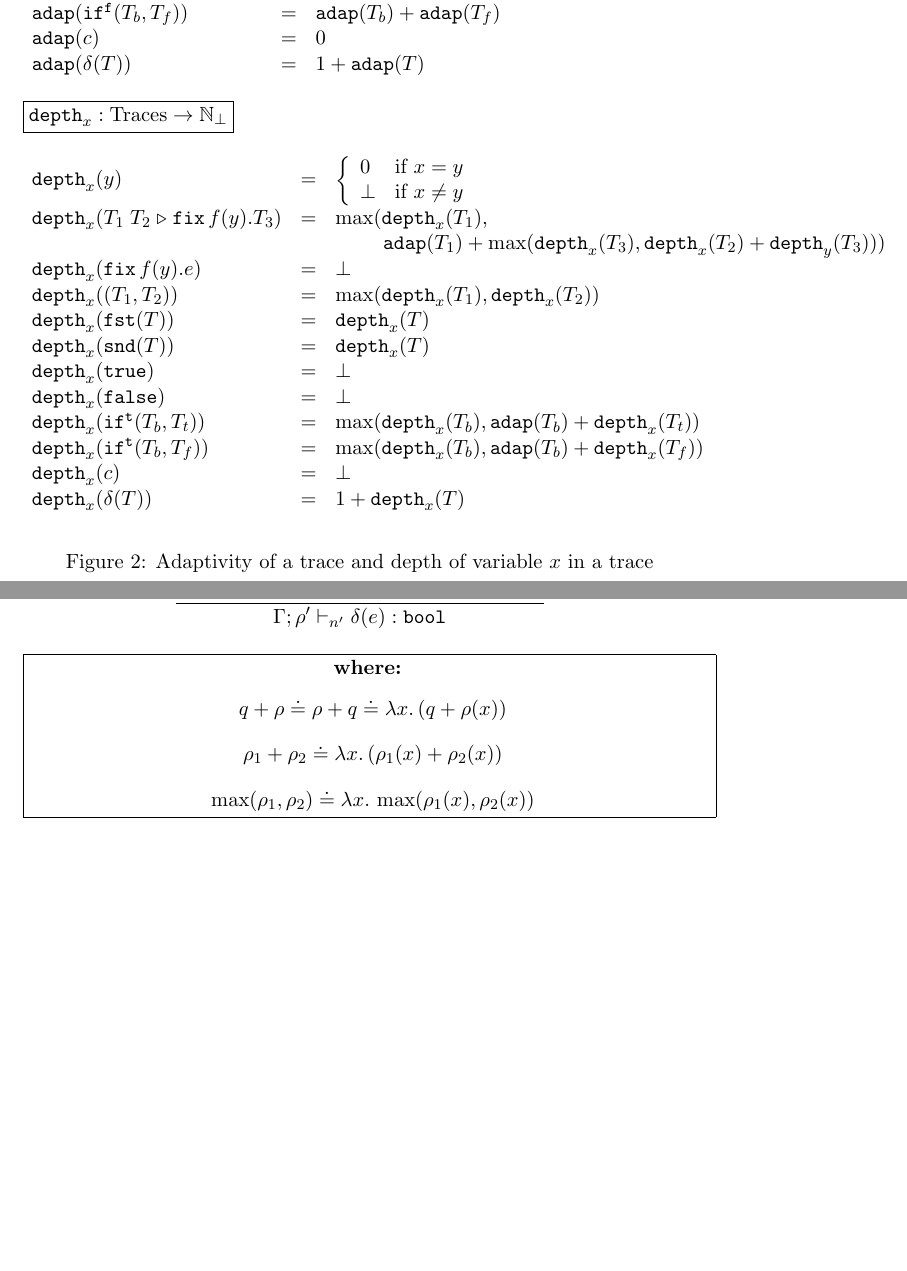
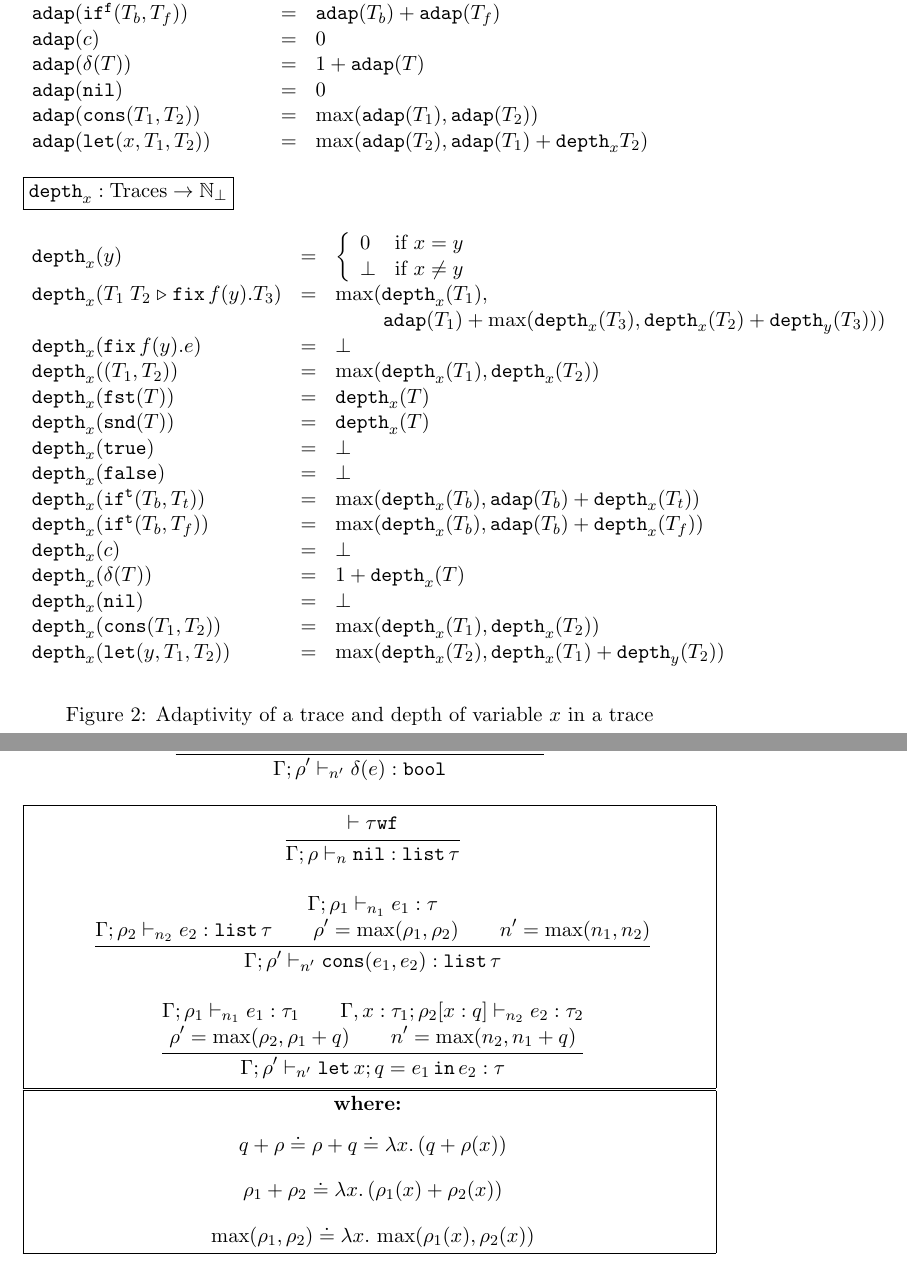
Before and after one commit to jiawenliu/AdaptivityAnalysis, a LaTeX document (v2/main.tex, which reads v2/ldefs.tex): two parts of pages 4 and 7 of 17, joined at a grey line, cut so that both start at the same text, the shorter picture padded with empty space. Compiled offline with pdfLaTeX.

Commit message:
add let-binding and list

```diff
--- a/v2/ldefs.tex
+++ b/v2/ldefs.tex
@@ -35,7 +35,11 @@
 \newcommand{\trconst}{\econst}
 \newcommand{\trop}{\eop}
 \newcommand{\trfix}{\efix}
-\newcommand{\trapp}[5]{#1 \; #2 \mathrel{\triangleright} {\efix #3(#4).#5}}
+\newcommand{\trapp}[5]{#1 \; #2 \mathrel{\triangleright} {\efix
+#3(#4).#5}}
+\newcommand{\trnil}{\enil}
+\newcommand{\trcons}{\econs}
+\newcommand{\trlet}{\elet}
 
 \newcommand{\adap}{\kw{adap}}
 \newcommand{\ddep}[1]{\kw{depth}_{#1}}
@@ -53,6 +57,7 @@
 \newcommand{\tbase}{\kw{b}}
 \newcommand{\tbool}{\kw{bool}}
 \newcommand{\tarr}[5]{#1; #3 \xrightarrow{#4; \, #5} #2}
+\newcommand{\tlist}[1]{\kw{list} \, #1 }
 \newcommand{\env}{\theta}
 
 \newcommand{\bigstep}{\mathrel{\Downarrow}}
@@ -69,3 +74,5 @@
 \newcommand{\stepiA}{k}
 \newcommand{\stepiB}{j}
 \newcommand{\size}[1]{|#1|}
+
+\newcommand{\wf}[1]{\vdash #1 \kw{wf} }
--- a/v2/main.tex
+++ b/v2/main.tex
@@ -258,7 +291,15 @@ in Figure~\ref{fig:adap}.
       %
       \adap(\trconst) & = & 0 \\
       %
-      \adap(\trop(\tr)) & = & 1 + \adap(\tr)
+      \adap(\trop(\tr)) & = & 1 + \adap(\tr) \\
+      %
+     \adap(\trnil) & = & 0 \\
+     %
+     \adap(\trcons(\tr_1,\tr_2) ) & = &  \max(\adap(\tr_1),
+                                        \adap(\tr_2)) \\
+     %
+    \adap( \trlet (x, \tr_1,\tr_2) ) & = & \max (\adap(\tr_2),
+                                           \adap(\tr_1)+\ddep{x}{\tr_2}  )
       \end{array}
   \end{mathpar}
 
@@ -294,7 +335,16 @@ in Figure~\ref{fig:adap}.
       %
       \ddep{x}(\trconst) & = & \bot \\
       %
-      \ddep{x}(\trop(\tr)) & = & 1 + \ddep{x}(\tr)
+      \ddep{x}(\trop(\tr)) & = & 1 + \ddep{x}(\tr) \\
+       %
+      \ddep{x}(\trnil) & = & \bot \\
+      %
+      \ddep{x}(\trcons(\tr_1,\tr_2) ) & = & \max(\ddep{x}(\tr_1),
+                                            \ddep{x}(\tr_2)) \\
+      %
+      \ddep{x}( \trlet(y, \tr_1, \tr_2) ) & = & \max( \ddep{x}(\tr_2),
+                                                \ddep{x}(\tr_1)+\ddep{y}(\tr_2)  )
+
     \end{array}
   \end{mathpar}
   \caption{Adaptivity of a trace and depth of variable $x$ in a trace}
@@ -543,6 +593,38 @@ These are also fomally defined in Figure~\ref{fig:type-rules}.
       \Gamma; \dmap' \tvdash{\nnatA'} \eop(\expr): \tbool
     }
   \end{mathpar}
+
+\framebox{
+  \begin{mathpar}
+    \inferrule{
+      \wf{\type} \\
+    }{
+      \Gamma; \dmap \tvdash{\nnatA} \enil: \tlist{\type}
+    }
+    %
+    \and
+    %
+   \inferrule{
+   \Gamma; \dmap_1 \tvdash{\nnatA_1} \expr_1 : \type \\
+   \Gamma; \dmap_2 \tvdash{\nnatA_2} \expr_2 : \tlist{\type}\\
+   \dmap' = \max(\dmap_1, \dmap_2) \\
+   \nnatA' = \max ( \nnatA_1, \nnatA_2 )
+   }
+   { \Gamma; \dmap' \tvdash{\nnatA'} \econs(\expr_1, \expr_2) :
+     \tlist{\type}  }
+   %
+   \and
+   %
+   \inferrule{
+     \Gamma; \dmap_1 \tvdash{\nnatA_1} \expr_1 : \type_1 \\
+     \Gamma, x:\type_1 ; \dmap_2[x:q] \tvdash{\nnatA_2} \expr_2 :
+     \type_2 \\
+     \dmap' = \max( \dmap_2, \dmap_1 + q ) \\
+     \nnatA' = \max ( \nnatA_2, \nnatA_1 + q )
+   }
+   {  \Gamma; \dmap' \tvdash{\nnatA'}  \elet x;q = \expr_1 \ein \expr_2 : \type}
+    \end{mathpar}
+}
 
   \framebox{
   \begin{mathpar}
```
Also changed, not shown: v2/main.tex (44 more changed lines).
